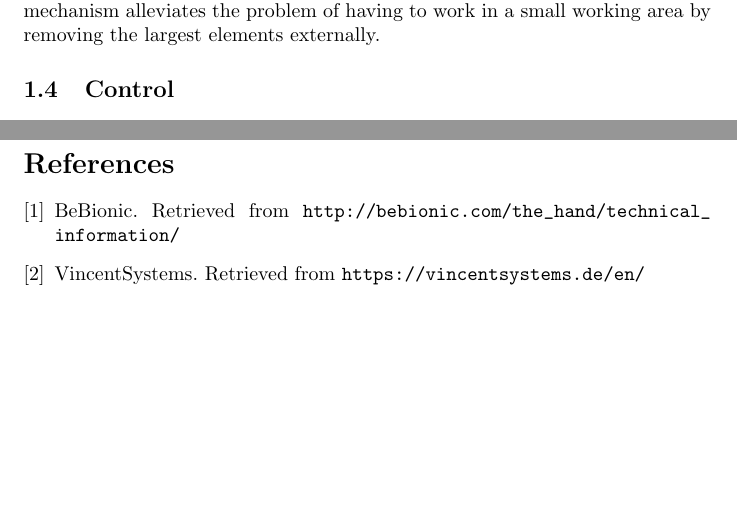
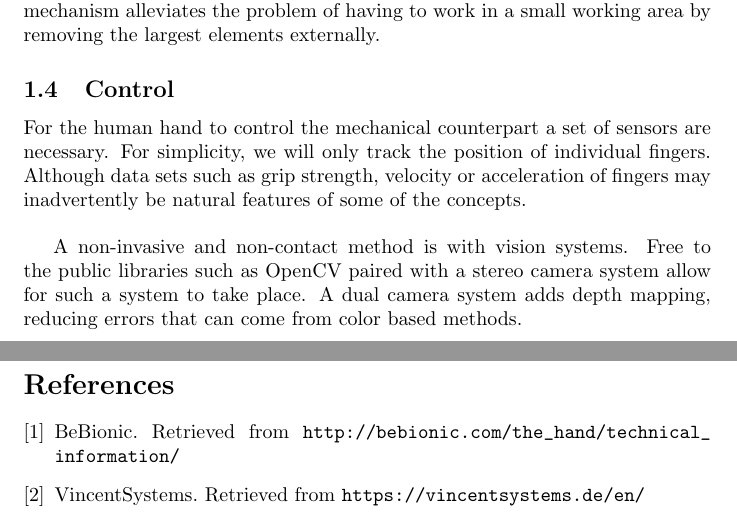
Before and after one commit to drdurczok/ProjectIcarus, a LaTeX document (Documentation/DOC.tex): two parts of pages 7 and 8 of 8, joined at a grey line, cut so that both start at the same text, the shorter picture padded with empty space. Compiled offline with pdfLaTeX.

Commit message:
StateOfArt

```diff
--- a/Documentation/DOC.tex
+++ b/Documentation/DOC.tex
@@ -108,6 +108,9 @@ In summary, we may consider driving our mechanism with either an electric motor
 The driving mechanism may be optimized by involving dependent joints. These joints may be driven directly or at a distance using lines. A line driven mechanism alleviates the problem of having to work in a small working area by removing the largest elements externally.
 
 \subsection{Control}
+For the human hand to control the mechanical counterpart a set of sensors are necessary. For simplicity, we will only track the position of individual fingers. Although data sets such as grip strength, velocity or acceleration of fingers may inadvertently be natural features of some of the concepts. \\
+
+A non-invasive and non-contact method is with vision systems. Free to the public libraries such as OpenCV paired with a stereo camera system allow for such a system to take place. A dual camera system adds depth mapping, reducing errors that can come from color based methods.
 
 \break
 \begin{thebibliography}{1}
```
Also changed, not shown: 2 other files.
